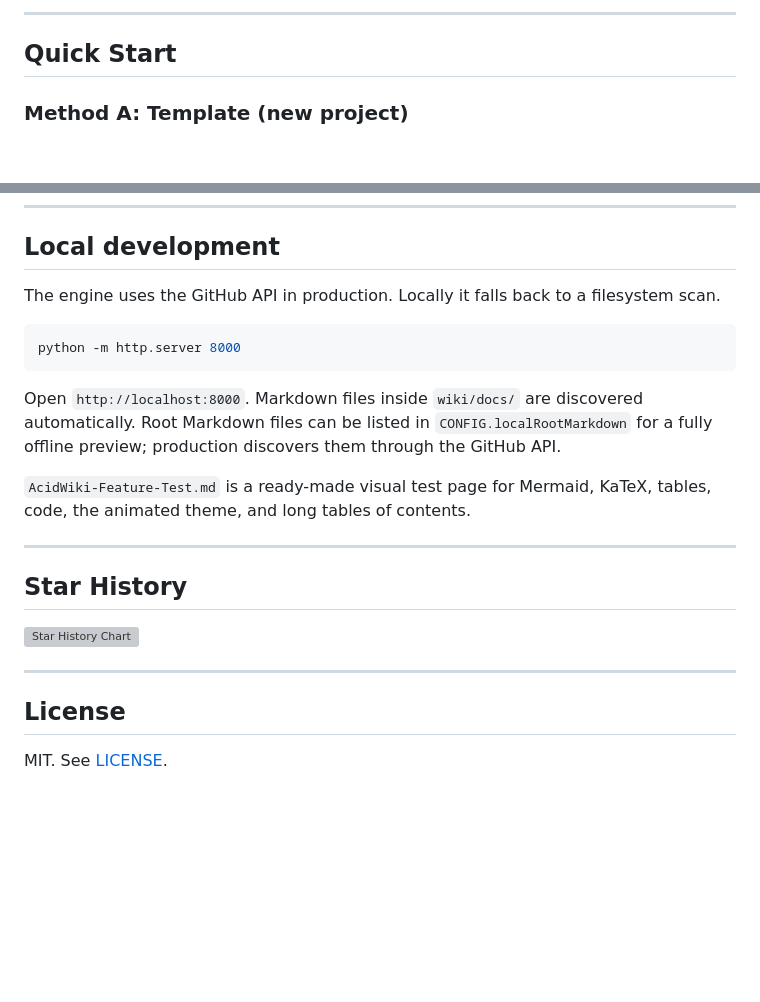
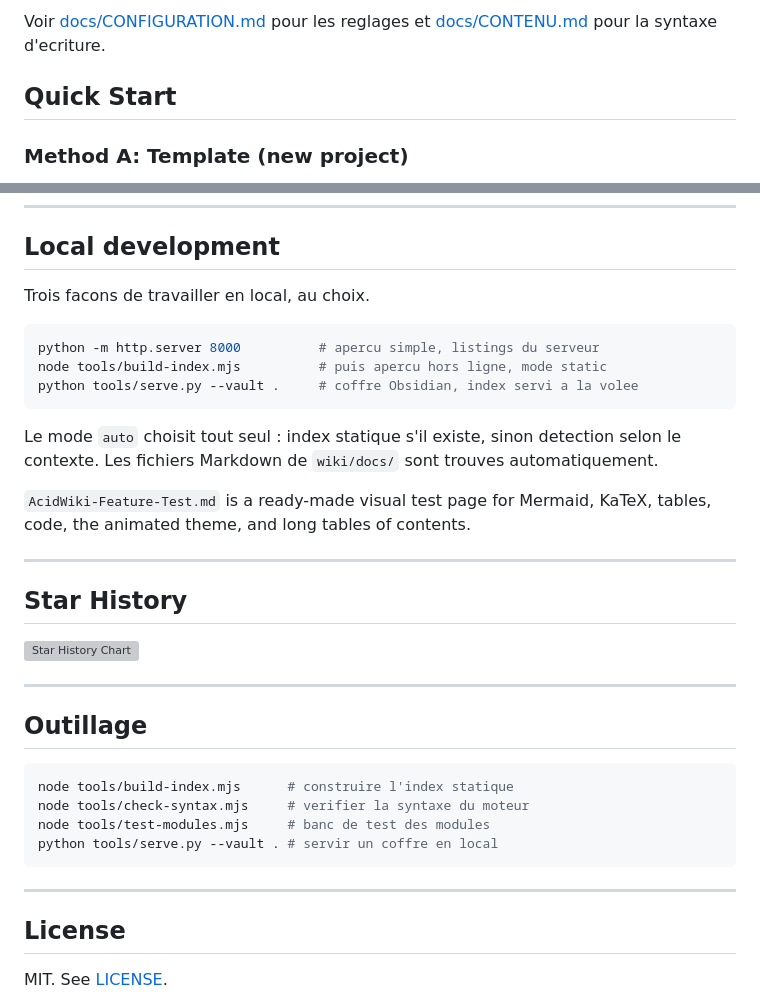
Before and after one commit to infinition/AcidWiki, a Markdown page: README.md, 2 parts joined by grey strips. Rendered like a GitHub page; blank space fills up the shorter version; grey boxes are pictures that could not be loaded.

````diff
--- a/README.md
+++ b/README.md
@@ -28,5 +33,6 @@ The core logic lives in this repository. Client repositories reference AcidWiki
 
----
+Voir [docs/CONFIGURATION.md](docs/CONFIGURATION.md) pour les reglages et
+[docs/CONTENU.md](docs/CONTENU.md) pour la syntaxe d'ecriture.
 
 ## Quick Start
 
@@ -134,13 +140,17 @@ Use a square transparent PNG for best results.
 
 ## Local development
 
-The engine uses the GitHub API in production. Locally it falls back to a filesystem scan.
+Trois facons de travailler en local, au choix.
 
 ```bash
-python -m http.server 8000
+python -m http.server 8000          # apercu simple, listings du serveur
+node tools/build-index.mjs          # puis apercu hors ligne, mode static
+python tools/serve.py --vault .     # coffre Obsidian, index servi a la volee
 ```
 
-Open `http://localhost:8000`. Markdown files inside `wiki/docs/` are discovered automatically. Root Markdown files can be listed in `CONFIG.localRootMarkdown` for a fully offline preview; production discovers them through the GitHub API.
+Le mode `auto` choisit tout seul : index statique s'il existe, sinon detection
+selon le contexte. Les fichiers Markdown de `wiki/docs/` sont trouves
+automatiquement.
 
 `AcidWiki-Feature-Test.md` is a ready-made visual test page for Mermaid, KaTeX, tables, code, the animated theme, and long tables of contents.
 
@@ -158,6 +168,17 @@ Open `http://localhost:8000`. Markdown files inside `wiki/docs/` are discovered
 
 ---
 
+## Outillage
+
+```bash
+node tools/build-index.mjs      # construire l'index statique
+node tools/check-syntax.mjs     # verifier la syntaxe du moteur
+node tools/test-modules.mjs     # banc de test des modules
+python tools/serve.py --vault . # servir un coffre en local
+```
+
+---
+
 ## License
 
 MIT. See [LICENSE](LICENSE).
````
Also changed, not shown: other parts of README.md (+16 -11 lines), docs/CONFIGURATION.md (added, +116 -0 lines), docs/CONTENU.md (added, +114 -0 lines).
